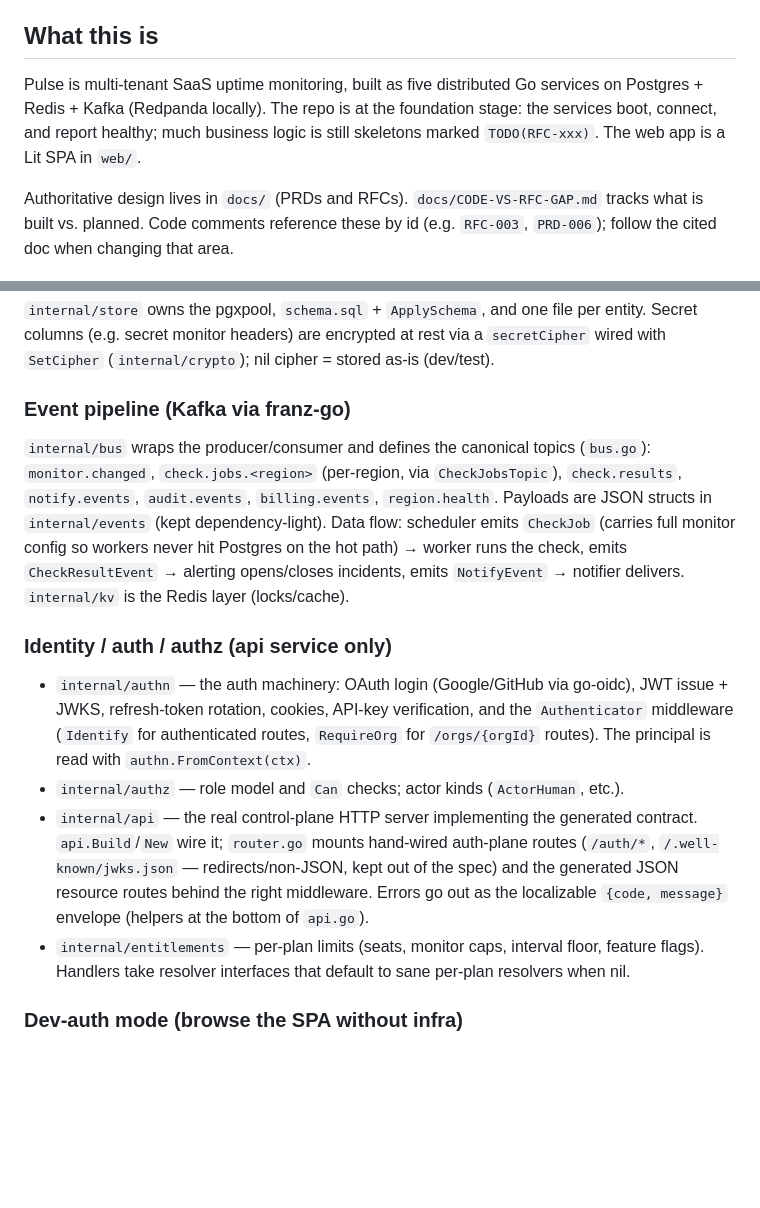
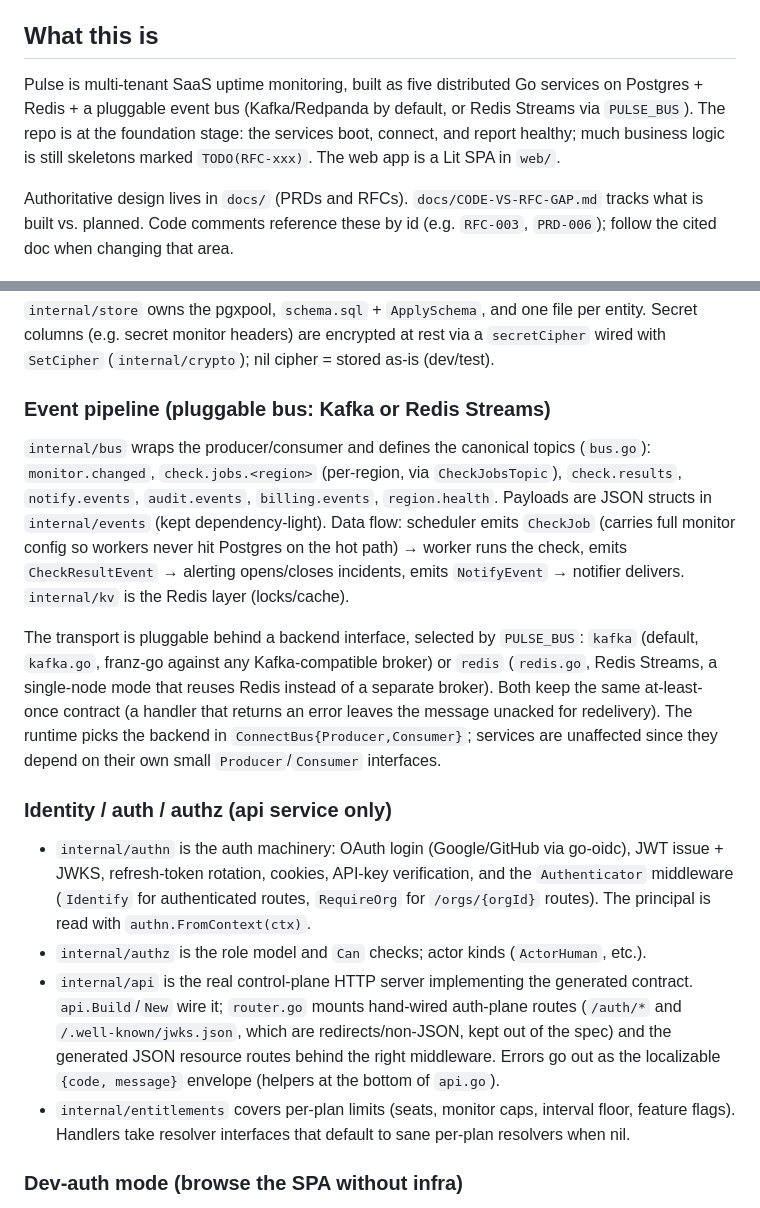
Before and after one commit to mert574/pulse-pager, a Markdown page: CLAUDE.md, 2 parts joined by grey strips. GitHub-like rendering; blank space fills up the shorter version.

```diff
--- a/CLAUDE.md
+++ b/CLAUDE.md
@@ -4,7 +4,7 @@ This file provides guidance to Claude Code (claude.ai/code) when working with co
 
 ## What this is
 
-Pulse is multi-tenant SaaS uptime monitoring, built as five distributed Go services on Postgres + Redis + Kafka (Redpanda locally). The repo is at the foundation stage: the services boot, connect, and report healthy; much business logic is still skeletons marked `TODO(RFC-xxx)`. The web app is a Lit SPA in `web/`.
+Pulse is multi-tenant SaaS uptime monitoring, built as five distributed Go services on Postgres + Redis + a pluggable event bus (Kafka/Redpanda by default, or Redis Streams via `PULSE_BUS`). The repo is at the foundation stage: the services boot, connect, and report healthy; much business logic is still skeletons marked `TODO(RFC-xxx)`. The web app is a Lit SPA in `web/`.
 
 Authoritative design lives in `docs/` (PRDs and RFCs). `docs/CODE-VS-RFC-GAP.md` tracks what is built vs. planned. Code comments reference these by id (e.g. `RFC-003`, `PRD-006`); follow the cited doc when changing that area.
 
@@ -62,16 +62,18 @@ Tenant isolation is app-level org scoping **plus** Postgres row-level security (
 
 `internal/store` owns the pgxpool, `schema.sql` + `ApplySchema`, and one file per entity. Secret columns (e.g. secret monitor headers) are encrypted at rest via a `secretCipher` wired with `SetCipher` (`internal/crypto`); nil cipher = stored as-is (dev/test).
 
-### Event pipeline (Kafka via franz-go)
+### Event pipeline (pluggable bus: Kafka or Redis Streams)
 
 `internal/bus` wraps the producer/consumer and defines the canonical topics (`bus.go`): `monitor.changed`, `check.jobs.<region>` (per-region, via `CheckJobsTopic`), `check.results`, `notify.events`, `audit.events`, `billing.events`, `region.health`. Payloads are JSON structs in `internal/events` (kept dependency-light). Data flow: scheduler emits `CheckJob` (carries full monitor config so workers never hit Postgres on the hot path) → worker runs the check, emits `CheckResultEvent` → alerting opens/closes incidents, emits `NotifyEvent` → notifier delivers. `internal/kv` is the Redis layer (locks/cache).
 
+The transport is pluggable behind a backend interface, selected by `PULSE_BUS`: `kafka` (default, `kafka.go`, franz-go against any Kafka-compatible broker) or `redis` (`redis.go`, Redis Streams, a single-node mode that reuses Redis instead of a separate broker). Both keep the same at-least-once contract (a handler that returns an error leaves the message unacked for redelivery). The runtime picks the backend in `ConnectBus{Producer,Consumer}`; services are unaffected since they depend on their own small `Producer`/`Consumer` interfaces.
+
 ### Identity / auth / authz (api service only)
 
-- `internal/authn` — the auth machinery: OAuth login (Google/GitHub via go-oidc), JWT issue + JWKS, refresh-token rotation, cookies, API-key verification, and the `Authenticator` middleware (`Identify` for authenticated routes, `RequireOrg` for `/orgs/{orgId}` routes). The principal is read with `authn.FromContext(ctx)`.
-- `internal/authz` — role model and `Can` checks; actor kinds (`ActorHuman`, etc.).
-- `internal/api` — the real control-plane HTTP server implementing the generated contract. `api.Build`/`New` wire it; `router.go` mounts hand-wired auth-plane routes (`/auth/*`, `/.well-known/jwks.json` — redirects/non-JSON, kept out of the spec) and the generated JSON resource routes behind the right middleware. Errors go out as the localizable `{code, message}` envelope (helpers at the bottom of `api.go`).
-- `internal/entitlements` — per-plan limits (seats, monitor caps, interval floor, feature flags). Handlers take resolver interfaces that default to sane per-plan resolvers when nil.
+- `internal/authn` is the auth machinery: OAuth login (Google/GitHub via go-oidc), JWT issue + JWKS, refresh-token rotation, cookies, API-key verification, and the `Authenticator` middleware (`Identify` for authenticated routes, `RequireOrg` for `/orgs/{orgId}` routes). The principal is read with `authn.FromContext(ctx)`.
+- `internal/authz` is the role model and `Can` checks; actor kinds (`ActorHuman`, etc.).
+- `internal/api` is the real control-plane HTTP server implementing the generated contract. `api.Build`/`New` wire it; `router.go` mounts hand-wired auth-plane routes (`/auth/*` and `/.well-known/jwks.json`, which are redirects/non-JSON, kept out of the spec) and the generated JSON resource routes behind the right middleware. Errors go out as the localizable `{code, message}` envelope (helpers at the bottom of `api.go`).
+- `internal/entitlements` covers per-plan limits (seats, monitor caps, interval floor, feature flags). Handlers take resolver interfaces that default to sane per-plan resolvers when nil.
 
 ### Dev-auth mode (browse the SPA without infra)
 
```
Also changed, not shown: README.md (+9 -5 lines).
